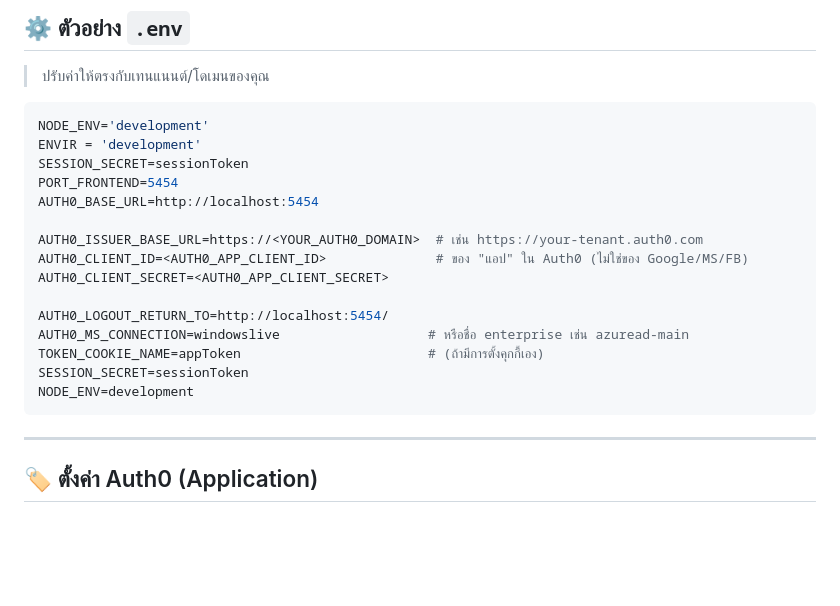
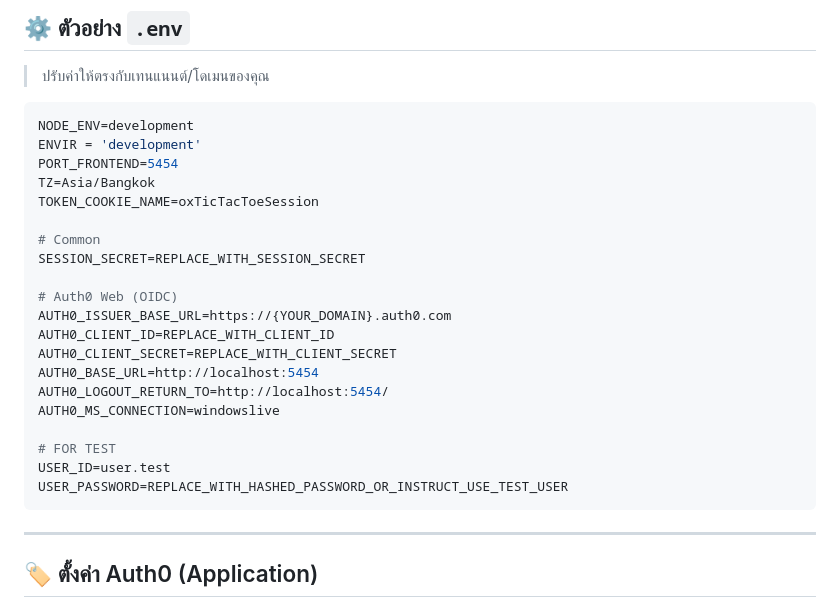
Before and after one commit to BiwPanarin/tictactoe, a Markdown page: readme.md, the part around the change. GitHub-like rendering; blank space fills up the shorter version.

Commit message:
tic-tac-toe-project v1.0.1 update readme.md

````diff
--- a/readme.md
+++ b/readme.md
@@ -63,21 +63,26 @@
 > ปรับค่าให้ตรงกับเทนแนนต์/โดเมนของคุณ
 
 ```env
-NODE_ENV='development'
+NODE_ENV=development
 ENVIR = 'development'
-SESSION_SECRET=sessionToken
 PORT_FRONTEND=5454
+TZ=Asia/Bangkok
+TOKEN_COOKIE_NAME=oxTicTacToeSession
+
+# Common
+SESSION_SECRET=REPLACE_WITH_SESSION_SECRET
+
+# Auth0 Web (OIDC)
+AUTH0_ISSUER_BASE_URL=https://{YOUR_DOMAIN}.auth0.com
+AUTH0_CLIENT_ID=REPLACE_WITH_CLIENT_ID
+AUTH0_CLIENT_SECRET=REPLACE_WITH_CLIENT_SECRET
 AUTH0_BASE_URL=http://localhost:5454
+AUTH0_LOGOUT_RETURN_TO=http://localhost:5454/
+AUTH0_MS_CONNECTION=windowslive
 
-AUTH0_ISSUER_BASE_URL=https://<YOUR_AUTH0_DOMAIN>  # เช่น https://your-tenant.auth0.com
-AUTH0_CLIENT_ID=<AUTH0_APP_CLIENT_ID>              # ของ "แอป" ใน Auth0 (ไม่ใช่ของ Google/MS/FB)
-AUTH0_CLIENT_SECRET=<AUTH0_APP_CLIENT_SECRET>
-
-AUTH0_LOGOUT_RETURN_TO=http://localhost:5454/
-AUTH0_MS_CONNECTION=windowslive                   # หรือชื่อ enterprise เช่น azuread-main
-TOKEN_COOKIE_NAME=appToken                        # (ถ้ามีการตั้งคุกกี้เอง)
-SESSION_SECRET=sessionToken
-NODE_ENV=development
+# FOR TEST
+USER_ID=user.test
+USER_PASSWORD=REPLACE_WITH_HASHED_PASSWORD_OR_INSTRUCT_USE_TEST_USER
 ```
 
 ---
````
